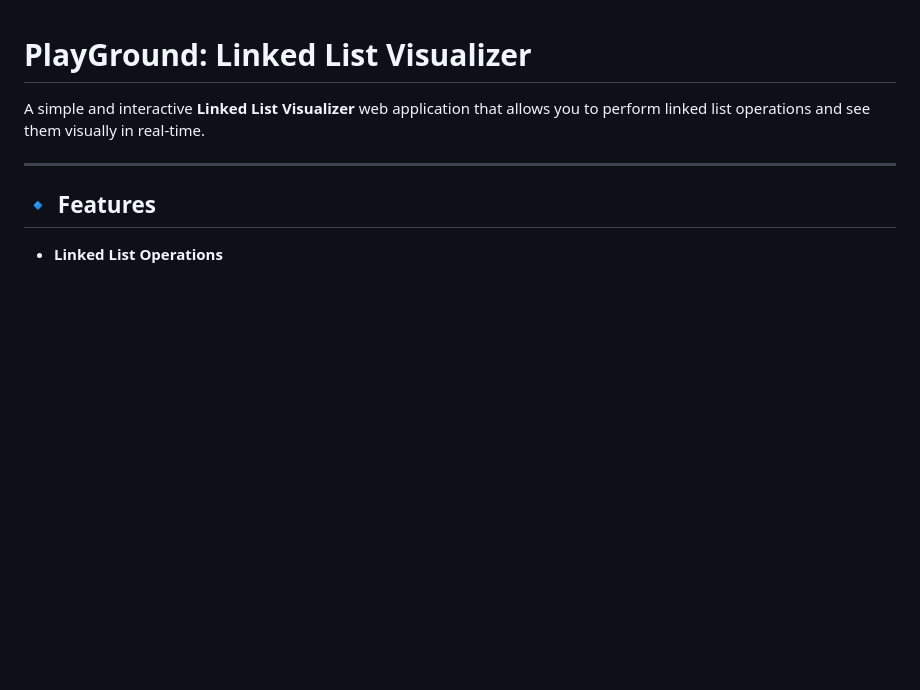
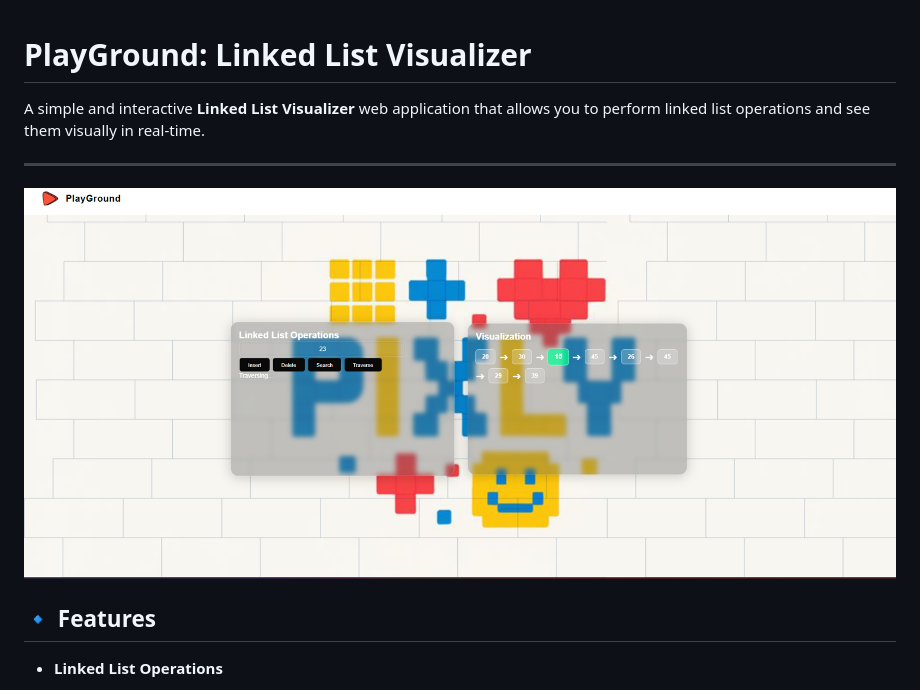
Before and after one commit to Mahipalsinh00/Linked-List-Visualizer, a Markdown page: README.md, the part around the change printed below. GitHub-like rendering; pictures changed too: img/ScreenshotLL.png (added); blank space fills up the shorter version.

```diff
--- a/README.md
+++ b/README.md
@@ -3,6 +3,11 @@
 A simple and interactive **Linked List Visualizer** web application that allows you to perform linked list operations and see them visually in real-time.
 
 ---
+
+![Linked List Visualizer Screenshot](img/ScreenshotLL.png)
+
+
+
 
 ## 🔹 Features
 
```
Also changed, not shown: other parts of README.md (+0 -3 lines), img/11443167.png (added), img/bg-pattern.png (added), img/navlogo.png (added), 3 other files.
